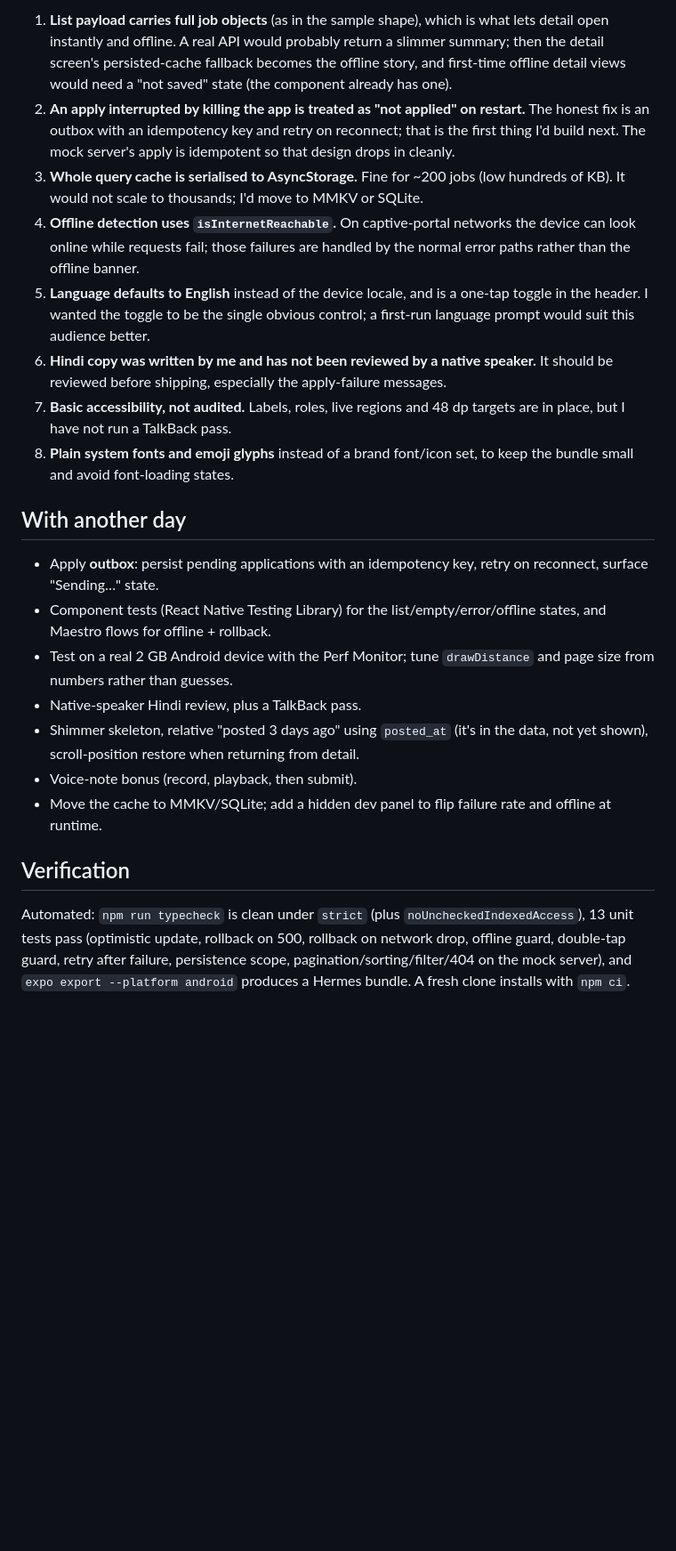
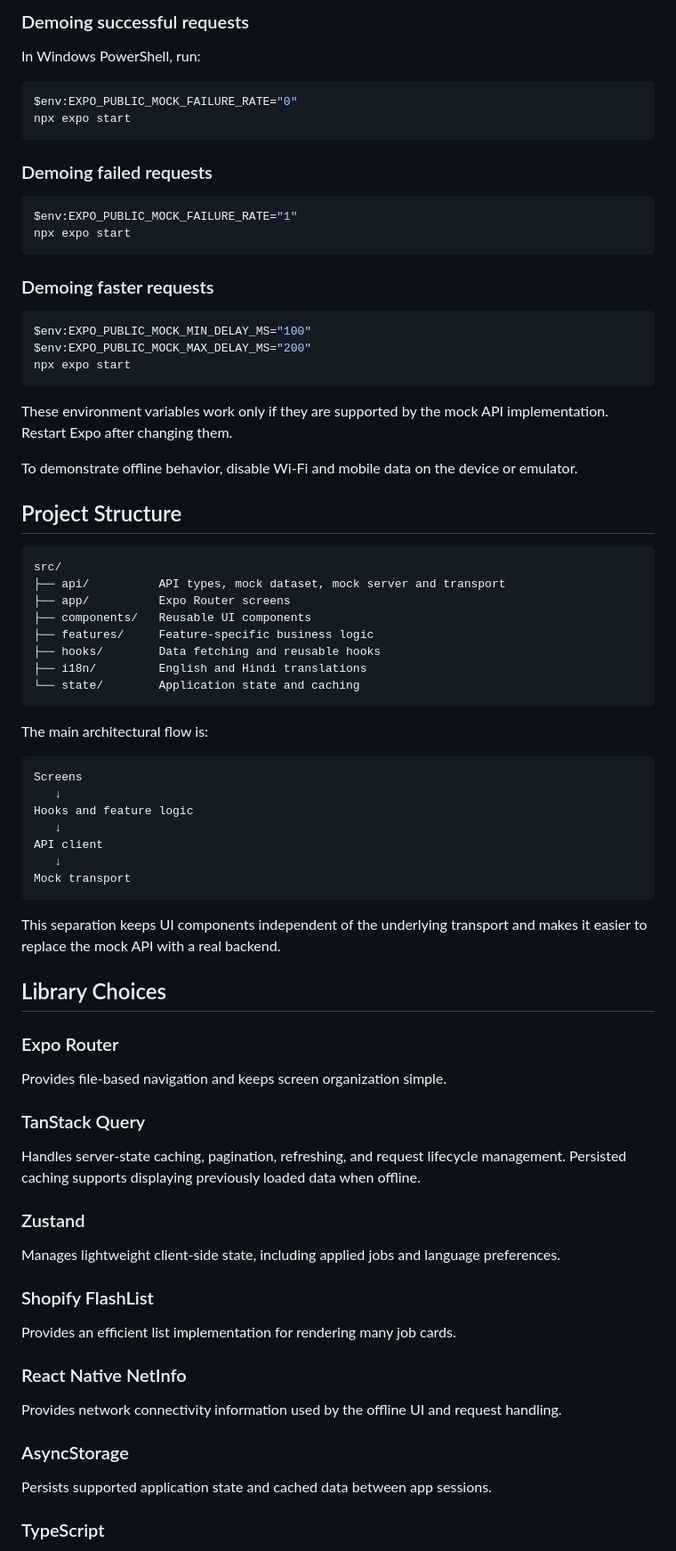
Before and after one commit to AnandhuShaji1999/jobzshala-react-native-assignment, a Markdown page: README.md, the part around one of its changes. Shown at 89% size. GitHub-like rendering; blank space fills up the shorter version.

````diff
--- a/README.md
+++ b/README.md
@@ -87,23 +99,84 @@ The layering is deliberate: **screens → hooks/features → api client → tran
 
-1. **List payload carries full job objects** (as in the sample shape), which is what lets detail open instantly and offline. A real API would probably return a slimmer summary; then the detail screen's persisted-cache fallback becomes the offline story, and first-time offline detail views would need a "not saved" state (the component already has one).
-2. **An apply interrupted by killing the app is treated as "not applied" on restart.** The honest fix is an outbox with an idempotency key and retry on reconnect; that is the first thing I'd build next. The mock server's apply is idempotent so that design drops in cleanly.
-3. **Whole query cache is serialised to AsyncStorage.** Fine for ~200 jobs (low hundreds of KB). It would not scale to thousands; I'd move to MMKV or SQLite.
-4. **Offline detection uses `isInternetReachable`.** On captive-portal networks the device can look online while requests fail; those failures are handled by the normal error paths rather than the offline banner.
-5. **Language defaults to English** instead of the device locale, and is a one-tap toggle in the header. I wanted the toggle to be the single obvious control; a first-run language prompt would suit this audience better.
-6. **Hindi copy was written by me and has not been reviewed by a native speaker.** It should be reviewed before shipping, especially the apply-failure messages.
-7. **Basic accessibility, not audited.** Labels, roles, live regions and 48 dp targets are in place, but I have not run a TalkBack pass.
-8. **Plain system fonts and emoji glyphs** instead of a brand font/icon set, to keep the bundle small and avoid font-loading states.
+### Demoing successful requests
 
-## With another day
+In Windows PowerShell, run:
 
-- Apply **outbox**: persist pending applications with an idempotency key, retry on reconnect, surface "Sending…" state.
-- Component tests (React Native Testing Library) for the list/empty/error/offline states, and Maestro flows for offline + rollback.
-- Test on a real 2 GB Android device with the Perf Monitor; tune `drawDistance` and page size from numbers rather than guesses.
-- Native-speaker Hindi review, plus a TalkBack pass.
-- Shimmer skeleton, relative "posted 3 days ago" using `posted_at` (it's in the data, not yet shown), scroll-position restore when returning from detail.
-- Voice-note bonus (record, playback, then submit).
-- Move the cache to MMKV/SQLite; add a hidden dev panel to flip failure rate and offline at runtime.
+```powershell
+$env:EXPO_PUBLIC_MOCK_FAILURE_RATE="0"
+npx expo start
+```
 
-## Verification
+### Demoing failed requests
 
-Automated: `npm run typecheck` is clean under `strict` (plus `noUncheckedIndexedAccess`), 13 unit tests pass (optimistic update, rollback on 500, rollback on network drop, offline guard, double-tap guard, retry after failure, persistence scope, pagination/sorting/filter/404 on the mock server), and `expo export --platform android` produces a Hermes bundle. A fresh clone installs with `npm ci`.
+```powershell
+$env:EXPO_PUBLIC_MOCK_FAILURE_RATE="1"
+npx expo start
+```
+
+### Demoing faster requests
+
+```powershell
+$env:EXPO_PUBLIC_MOCK_MIN_DELAY_MS="100"
+$env:EXPO_PUBLIC_MOCK_MAX_DELAY_MS="200"
+npx expo start
+```
+
+These environment variables work only if they are supported by the mock API implementation. Restart Expo after changing them.
+
+To demonstrate offline behavior, disable Wi-Fi and mobile data on the device or emulator.
+
+## Project Structure
+
+```text
+src/
+├── api/          API types, mock dataset, mock server and transport
+├── app/          Expo Router screens
+├── components/   Reusable UI components
+├── features/     Feature-specific business logic
+├── hooks/        Data fetching and reusable hooks
+├── i18n/         English and Hindi translations
+└── state/        Application state and caching
+```
+
+The main architectural flow is:
+
+```text
+Screens
+   ↓
+Hooks and feature logic
+   ↓
+API client
+   ↓
+Mock transport
+```
+
+This separation keeps UI components independent of the underlying transport and makes it easier to replace the mock API with a real backend.
+
+## Library Choices
+
+### Expo Router
+
+Provides file-based navigation and keeps screen organization simple.
+
+### TanStack Query
+
+Handles server-state caching, pagination, refreshing, and request lifecycle management. Persisted caching supports displaying previously loaded data when offline.
+
+### Zustand
+
+Manages lightweight client-side state, including applied jobs and language preferences.
+
+### Shopify FlashList
+
+Provides an efficient list implementation for rendering many job cards.
+
+### React Native NetInfo
+
+Provides network connectivity information used by the offline UI and request handling.
+
+### AsyncStorage
+
+Persists supported application state and cached data between app sessions.
+
+### TypeScript
+
````
Also changed, not shown: other parts of README.md (+139 -60 lines).
